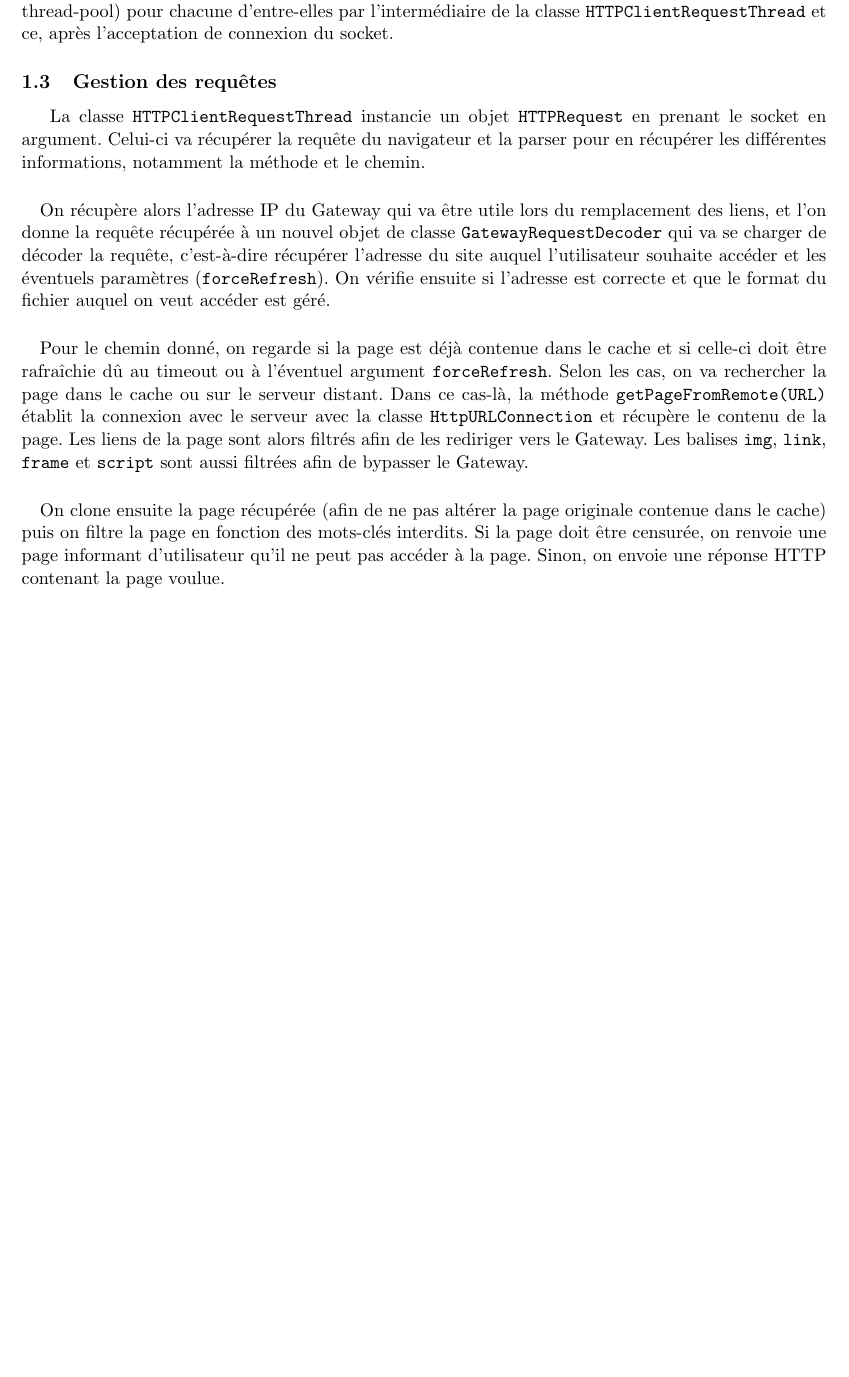
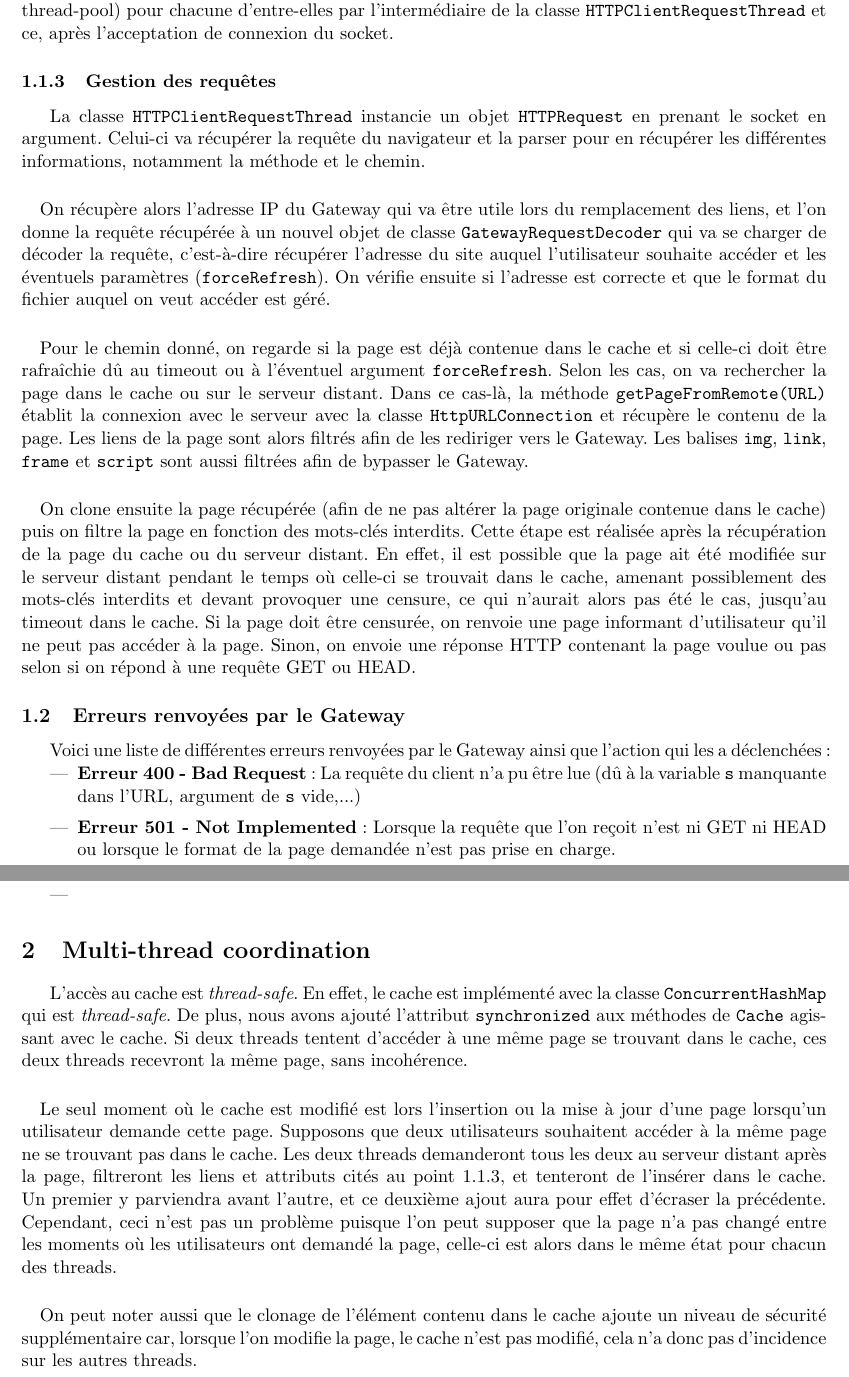
Before and after one commit to FServais/FilteringApplicationGateway, a LaTeX document (Rapport/icn_report.tex): part of page 2 of 2 before the commit and two parts of pages 2 and 3 of 3 after it, the two joined at a grey line, cut so that both start at the same text, the shorter picture padded with empty space. Compiled offline with pdfLaTeX.

Commit message:
Continue report

```diff
--- a/Rapport/icn_report.tex
+++ b/Rapport/icn_report.tex
@@ -93,6 +95,6 @@ Une instance de \texttt{Server} est créée au lancement de cette classe. Celle-
 La classe \texttt{HTTPServer} récupère les connexions entrantes et lance un thread (si possible par la thread-pool) pour chacune d'entre-elles par l'intermédiaire de la classe \texttt{HTTPClientRequestThread} et ce, après l'acceptation de connexion du socket.
 
-	\subsection{Gestion des requêtes}
+	\subsubsection{Gestion des requêtes}
 La classe \texttt{HTTPClientRequestThread} instancie un objet \texttt{HTTPRequest} en prenant le socket en argument. Celui-ci va récupérer la requête du navigateur et la parser pour en récupérer les différentes informations, notamment la méthode et le chemin.
 
 \paragraph{}
@@ -105,9 +107,26 @@ Pour le chemin donné, on regarde si la page est déjà contenue dans le cache e
 
 \paragraph{}
 
-On clone ensuite la page récupérée (afin de ne pas altérer la page originale contenue dans le cache) puis on filtre la page en fonction des mots-clés interdits. Si la page doit être censurée, on renvoie une page informant d'utilisateur qu'il ne peut pas accéder à la page. Sinon, on envoie une réponse HTTP contenant la page voulue.
+On clone ensuite la page récupérée (afin de ne pas altérer la page originale contenue dans le cache) puis on filtre la page en fonction des mots-clés interdits. Cette étape est réalisée après la récupération de la page du cache ou du serveur distant. En effet, il est possible que la page ait été modifiée sur le serveur distant pendant le temps où celle-ci se trouvait dans le cache, amenant possiblement des mots-clés interdits et devant provoquer une censure, ce qui n'aurait alors pas été le cas, jusqu'au timeout dans le cache. Si la page doit être censurée, on renvoie une page informant d'utilisateur qu'il ne peut pas accéder à la page. Sinon, on envoie une réponse HTTP contenant la page voulue ou pas selon si on répond à une requête GET ou HEAD.
 
 
+
+	\subsection{Erreurs renvoyées par le Gateway}
+Voici une liste de différentes erreurs renvoyées par le Gateway ainsi que l'action qui les a déclenchées :
+\begin{itemize}
+	\setlength{\itemsep}{5pt}
+	\item \textbf{Erreur 400 - Bad Request} : La requête du client n'a pu être lue (dû à la variable \texttt{s} manquante dans l'URL, argument de \texttt{s} vide,...)
+	\item \textbf{Erreur 501 - Not Implemented} : Lorsque la requête que l'on reçoit n'est ni GET ni HEAD ou lorsque le format de la page demandée n'est pas prise en charge.
+	\item
+
+\end{itemize}
+
+\section{Multi-thread coordination}
+L'accès au cache est \textit{thread-safe}. En effet, le cache est implémenté avec la classe \texttt{ConcurrentHashMap} qui est \textit{thread-safe}. De plus, nous avons ajouté l'attribut \texttt{synchronized} aux méthodes de \texttt{Cache} agissant avec le cache. Si deux threads tentent d'accéder à une même page se trouvant dans le cache, ces deux threads recevront la même page, sans incohérence.
+\paragraph{}
+Le seul moment où le cache est modifié est lors l'insertion ou la mise à jour d'une page lorsqu'un utilisateur demande cette page. Supposons que deux utilisateurs souhaitent accéder à la même page ne se trouvant pas dans le cache. Les deux threads demanderont tous les deux au serveur distant après la page, filtreront les liens et attributs cités au point 1.1.3, et tenteront de l'insérer dans le cache. Un premier y parviendra avant l'autre, et ce deuxième ajout aura pour effet d'écraser la précédente. Cependant, ceci n'est pas un problème puisque l'on peut supposer que la page n'a pas changé entre les moments où les utilisateurs ont demandé la page, celle-ci est alors dans le même état pour chacun des threads.
+\paragraph{}
+On peut noter aussi que le clonage de l'élément contenu dans le cache ajoute un niveau de sécurité supplémentaire car, lorsque l'on modifie la page, le cache n'est pas modifié, cela n'a donc pas d'incidence sur les autres threads.
 
 
 
```
Also changed, not shown: Rapport/icn_report.tex (6 more changed lines).
